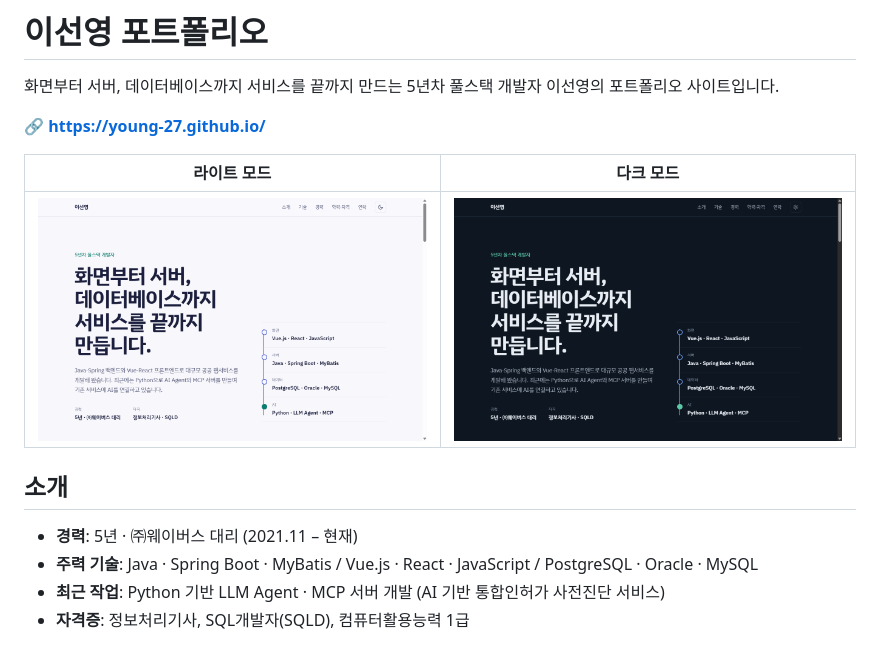
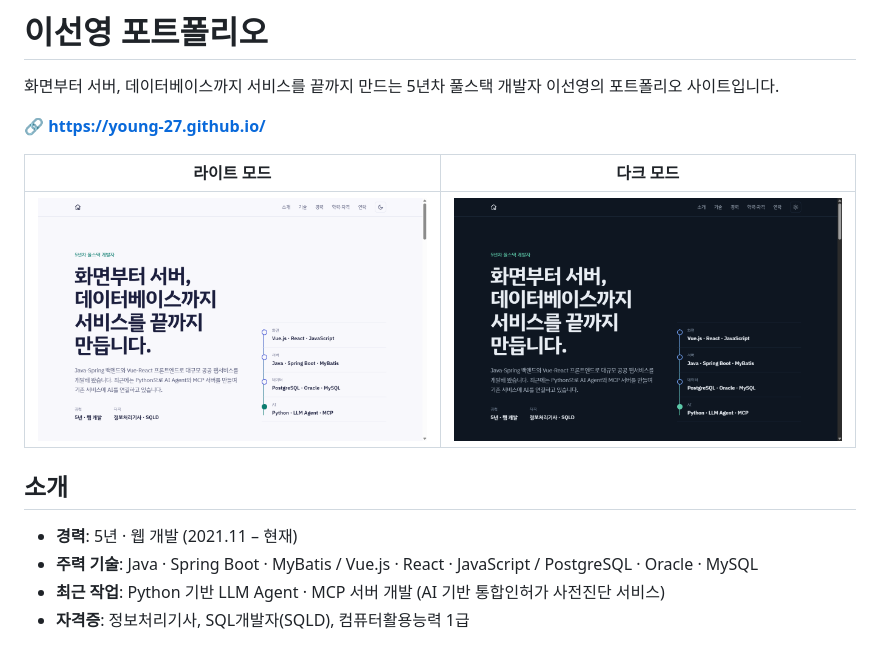
Before and after one commit to Young-27/Young-27.github.io, a Markdown page: README.md, the part around the change. Rendered like a GitHub page; pictures changed too: assets/preview-dark.png, assets/preview-light.png.

Commit message:
Remove company name from hero and README

```diff
--- a/README.md
+++ b/README.md
@@ -10,7 +10,7 @@
 
 ## 소개
 
-- **경력**: 5년 · ㈜웨이버스 대리 (2021.11 – 현재)
+- **경력**: 5년 · 웹 개발 (2021.11 – 현재)
 - **주력 기술**: Java · Spring Boot · MyBatis / Vue.js · React · JavaScript / PostgreSQL · Oracle · MySQL
 - **최근 작업**: Python 기반 LLM Agent · MCP 서버 개발 (AI 기반 통합인허가 사전진단 서비스)
 - **자격증**: 정보처리기사, SQL개발자(SQLD), 컴퓨터활용능력 1급
```
Also changed, not shown: 1 other file.
